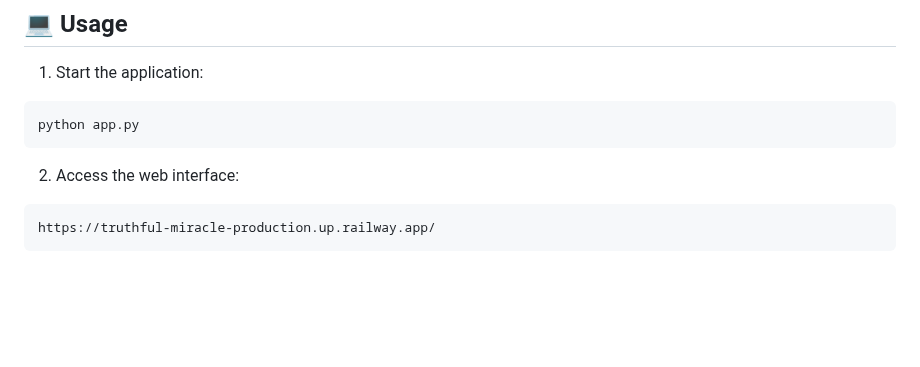
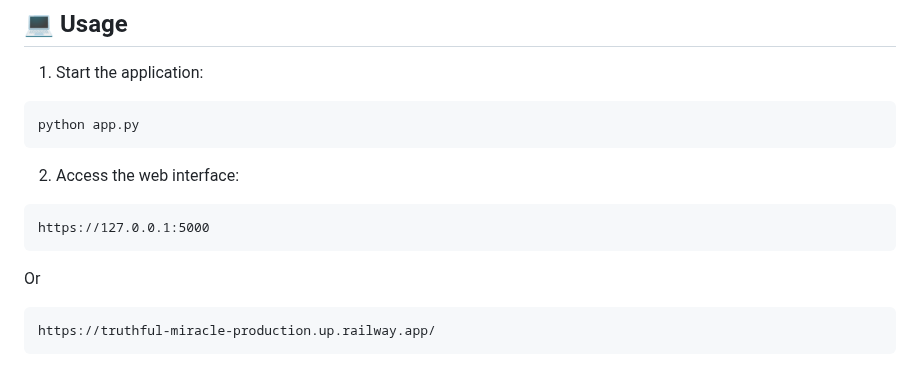
Before and after one commit to nishatPY/ADHD_recognition, a Markdown page: README.md, the part around the change. Drawn GitHub-style; blank space fills up the shorter version.

````diff
--- a/README.md
+++ b/README.md
@@ -139,6 +139,11 @@ python app.py
 2. Access the web interface:
 
 ```
+https://127.0.0.1:5000
+```
+Or
+
+```
 https://truthful-miracle-production.up.railway.app/
 ```
 
````
